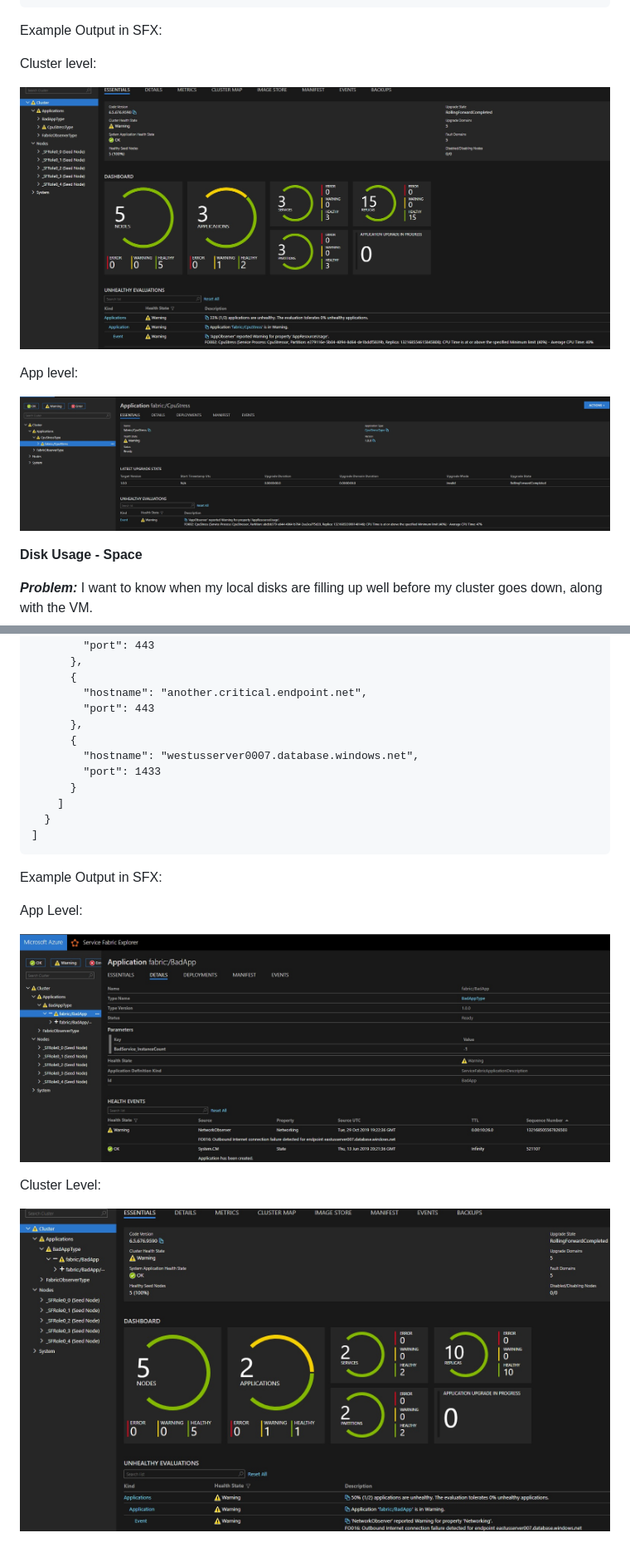
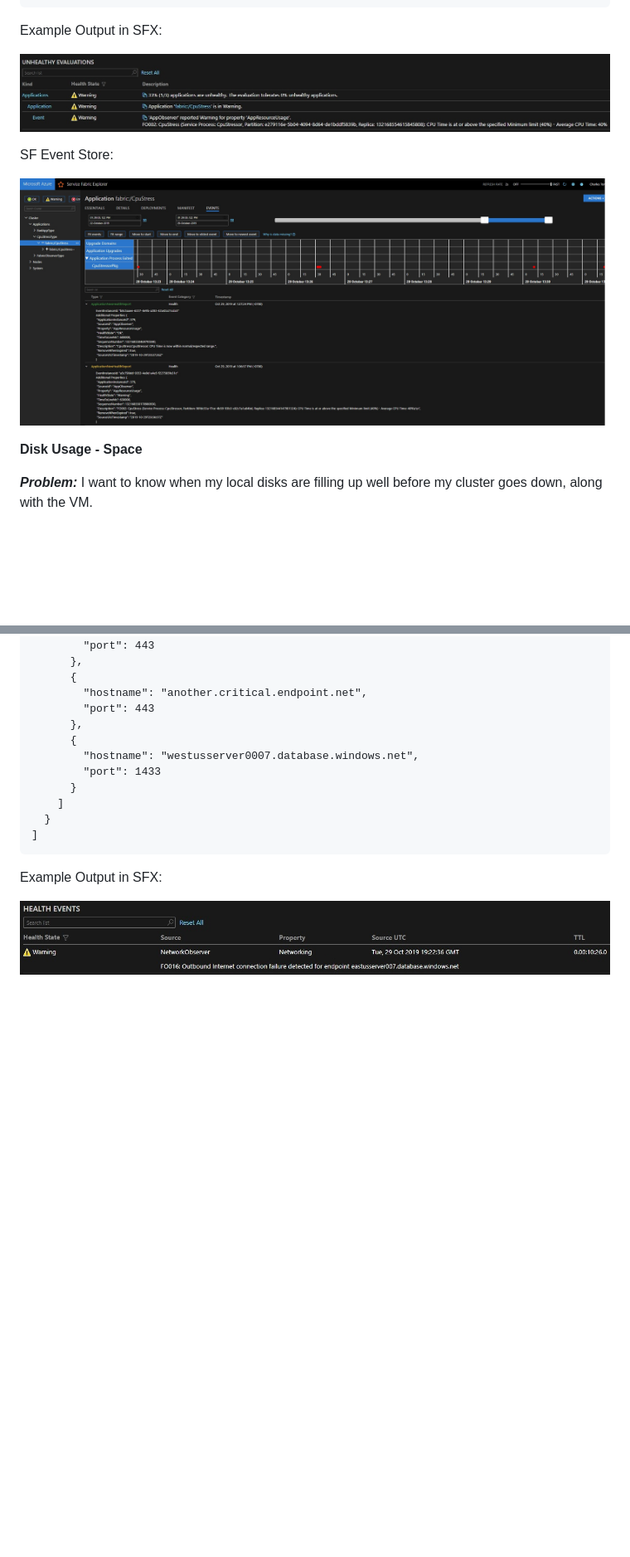
Before and after one commit to microsoft/service-fabric-observer, a Markdown page: Documentation/Using.md, 2 parts joined by grey strips. Shown at 83% size. GitHub-like rendering; pictures changed too: Documentation/Images/AppCpuWarningDescription.jpg (added), Documentation/Images/NetworkEndpointWarningDesc.jpg (added); blank space fills up the shorter version.

Commit message:
Images, Using update...

```diff
--- a/Documentation/Using.md
+++ b/Documentation/Using.md
@@ -44,15 +44,14 @@ You would add this to PackageRoot/Observer.Data/AppObserver.config.json:
 
 Example Output in SFX:
 
-Cluster level:
 
-![alt text](/Documentation/Images/AppCpuWarnCluster.jpg "Logo Title Text 1")
+![alt text](/Documentation/Images/AppCpuWarningDescription.jpg "Logo Title Text 1")
 
 
-App level:
+SF Event Store:
 
 
-![alt text](/Documentation/Images/CPUWarnApp.jpg "Logo Title Text 1")
+![alt text](/Documentation/Images/AppCpuWarnEventWithClear.jpg "Logo Title Text 1")
 
 
 
@@ -243,10 +236,4 @@ In NetworkObserver's configuration file (PackageRoot/Observers.Data/NetworkObser
 Example Output in SFX:
 
 
-App Level:
-
-![alt text](/Documentation/Images/NetworkEndpointWarning.jpg "Logo Title Text 1")
-
-Cluster Level:
-
-![alt text](/Documentation/Images/NetworkEndpointWarningCluster.jpg "Logo Title Text 1")
+![alt text](/Documentation/Images/NetworkEndpointWarningDesc.jpg "Logo Title Text 1")
```
Also changed, not shown: other parts of Documentation/Using.md (+2 -8 lines), Documentation/Images/CpuWarnEventsClear.jpg (added), Documentation/Images/DiskWarnDescriptionNode.jpg (added), Documentation/Images/MemoryWarnDescriptionNode.jpg (added).
